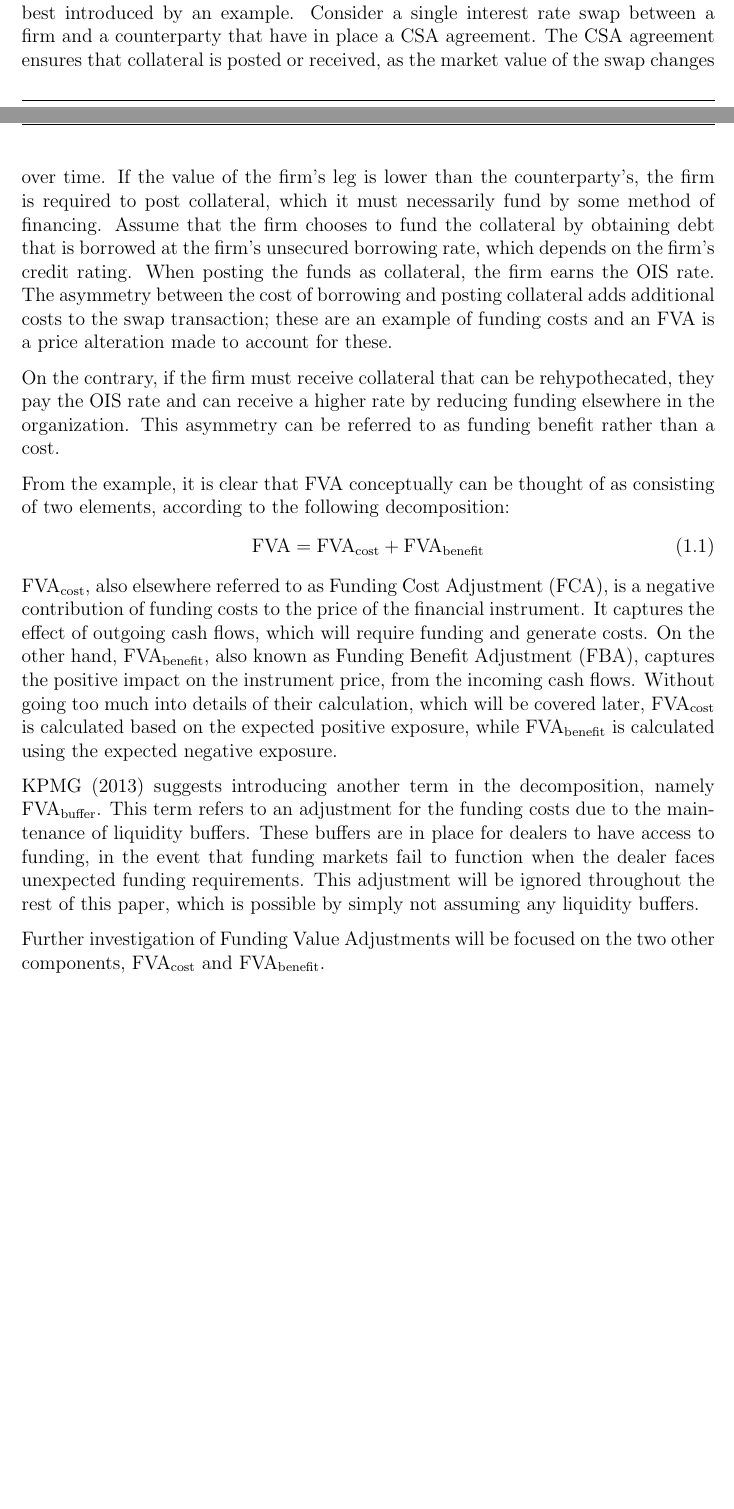
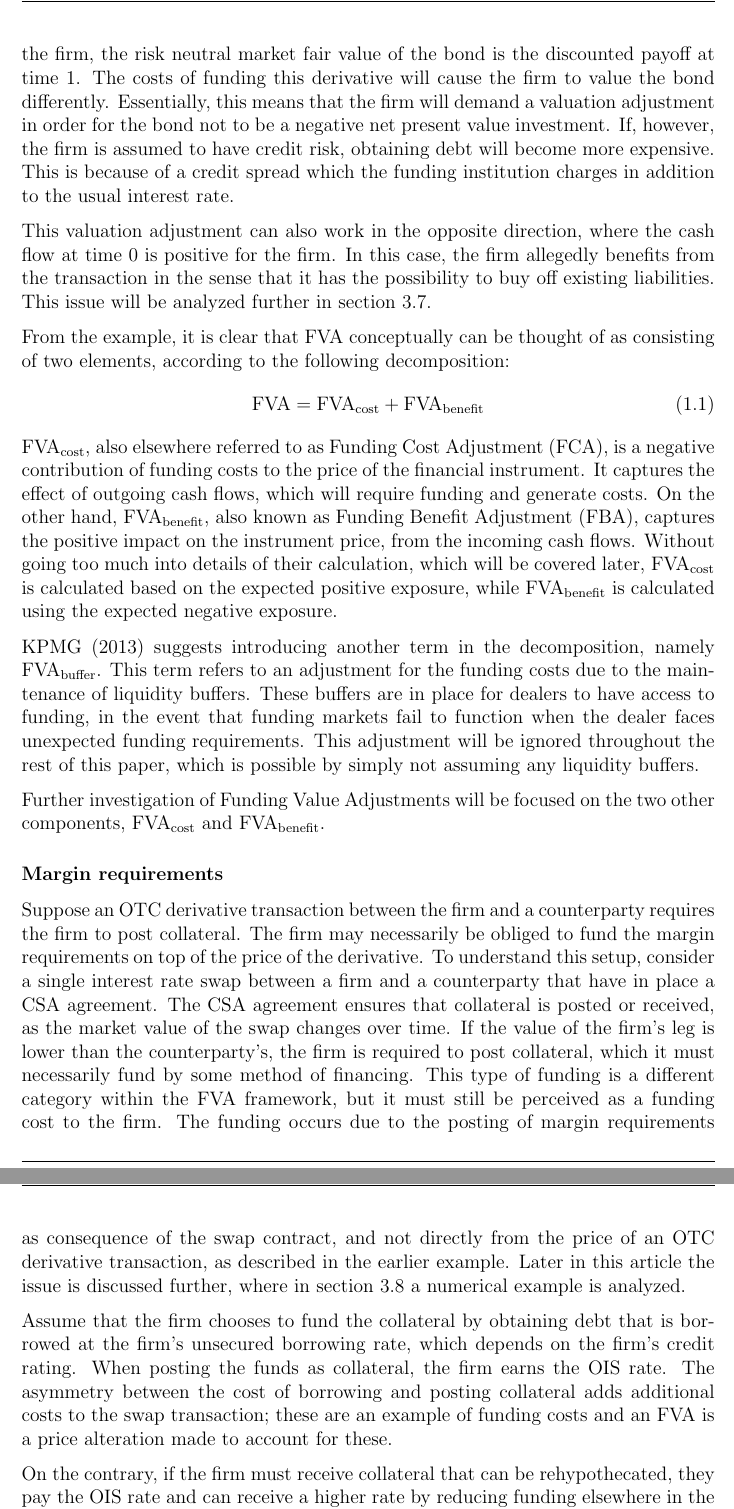
Before and after one commit to sebastianbaltser/master-thesis, a LaTeX thesis (thesis/main.tex, which reads thesis/content/body-matter/value-adjustments/funding-value-adjustments.tex): two parts of pages 3 and 4 of 41 before the commit and two parts of pages 4 and 5 of 42 after it, joined at a grey line, cut at the place of the change, the shorter picture padded with empty space. Compiled offline with pdfLaTeX.

Commit message:
Create introducing example about FVA

```diff
--- a/thesis/content/body-matter/value-adjustments/funding-value-adjustments.tex
+++ b/thesis/content/body-matter/value-adjustments/funding-value-adjustments.tex
@@ -11,23 +11,16 @@
 
         Again, funding costs, and the valuation adjustments that accounts for them,
         are best introduced by an example.
-        Consider a single interest rate swap between a firm and a counterparty that have in place a CSA agreement.
-        The CSA agreement ensures that collateral is posted or received,
-        as the market value of the swap changes over time.
-        If the value of the firm's leg is lower than the counterparty's,
-        the firm is required to post collateral,
-        which it must necessarily fund by some method of financing.
-        Assume that the firm chooses to fund the collateral by obtaining debt
-        that is borrowed at the firm's unsecured borrowing rate, which depends on the firm's credit rating.
-        When posting the funds as collateral, the firm earns the OIS rate.
-        The asymmetry between the cost of borrowing and posting collateral
-        adds additional costs to the swap transaction;
-        these are an example of funding costs and an \FVA/ is a price alteration made to account for these.
 
-        On the contrary, if the firm must receive collateral that can be rehypothecated,
-        they pay the OIS rate and can receive a higher rate
-        by reducing funding elsewhere in the organization.
-        This asymmetry can be referred to as funding benefit rather than a cost.
+        Assume this firm buys a bond from a financial institution.
+        The upfront price of the bond will be paid by the firm with financing.
+        By initially ignoring the credit risk of the firm, the risk neutral market fair value of the bond is the discounted payoff at time 1.
+        The costs of funding this derivative will cause the firm to value the bond differently.
+        Essentially, this means that the firm will demand a valuation adjustment in order for the bond not to be a negative net present value investment. If, however, the firm is assumed to have credit risk, obtaining debt will become more expensive. This is because of a credit spread which the funding institution charges in addition to the usual interest rate.
+
+        This valuation adjustment can also work in the opposite direction, where the cash flow at time 0 is positive for the firm.
+        In this case, the firm allegedly benefits from the transaction in the sense that it has the possibility to buy off existing liabilities.
+        This issue will be analyzed further in \cref{sec:example-funding-benefit}.
 
         From the example, it is clear that FVA conceptually can be thought of
         as consisting of two elements, according to the following decomposition:
@@ -55,4 +48,32 @@
         Further investigation of Funding Value Adjustments will be focused on the two other components,
         \FCA/ and \FBA/.
 
+        \subsubsection*{Margin requirements}
+            Suppose an OTC derivative transaction between the firm and a counterparty requires the firm to post collateral.
+            The firm may necessarily be obliged to fund the margin requirements on top of the price of the derivative.
+            To understand this setup,
+            consider a single interest rate swap between a firm and a counterparty that have in place a CSA agreement.
+            The CSA agreement ensures that collateral is posted or received,
+            as the market value of the swap changes over time.
+            If the value of the firm's leg is lower than the counterparty's,
+            the firm is required to post collateral,
+            which it must necessarily fund by some method of financing.
+            This type of funding is a different category within the \FVA/ framework, but it must still be perceived as a funding cost to the firm.
+            The funding occurs due to the posting of margin requirements as consequence of the swap contract,
+            and not directly from the price of an OTC derivative transaction,
+            as described in the earlier example.
+            Later in this article the issue is discussed further, where in \cref{sec:example-secured-derivative} a numerical example is analyzed.
+
+            Assume that the firm chooses to fund the collateral by obtaining debt
+            that is borrowed at the firm's unsecured borrowing rate, which depends on the firm's credit rating.
+            When posting the funds as collateral, the firm earns the OIS rate.
+            The asymmetry between the cost of borrowing and posting collateral
+            adds additional costs to the swap transaction;
+            these are an example of funding costs and an \FVA/ is a price alteration made to account for these.
+
+            On the contrary, if the firm must receive collateral that can be rehypothecated,
+            they pay the OIS rate and can receive a higher rate
+            by reducing funding elsewhere in the organization.
+            This asymmetry can be referred to as funding benefit rather than a cost.
+
 \end{document}
```
